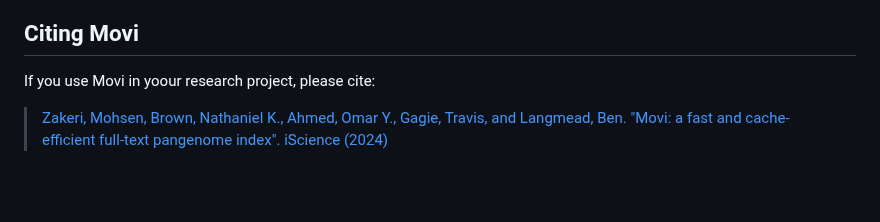
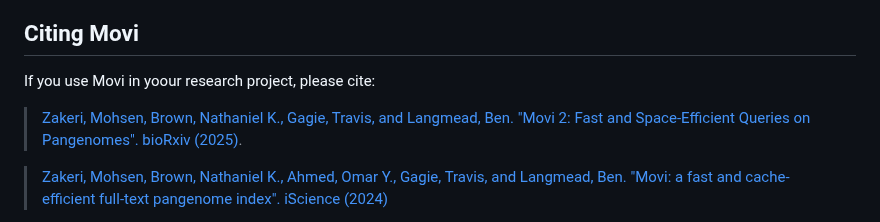
Before and after one commit to mohsenzakeri/Movi, a Markdown page: README.md, the part around the change. Drawn GitHub-style; blank space fills up the shorter version.

```diff
--- a/README.md
+++ b/README.md
@@ -129,6 +129,8 @@ To get the reads which are not present, you cann pass `-v` to the above command.
 ## Citing Movi
 If you use  Movi in yoour research project, please cite:
 
+>[Zakeri, Mohsen, Brown, Nathaniel K., Gagie, Travis, and Langmead, Ben. "Movi 2: Fast and Space-Efficient Queries on Pangenomes". bioRxiv (2025)](https://www.biorxiv.org/content/10.1101/2025.10.16.682873v1).
+
 >[Zakeri, Mohsen, Brown, Nathaniel K., Ahmed, Omar Y., Gagie, Travis, and Langmead, Ben. "Movi: a fast and cache-efficient full-text pangenome index". iScience (2024)](https://www.cell.com/iscience/fulltext/S2589-0042(24)02691-9)
 
 >[Nishimoto, Takaaki, and Yasuo Tabei. "Optimal-time queries on BWT-runs compressed indexes." arXiv preprint arXiv:2006.05104 (2020)](https://arxiv.org/abs/2006.05104).
```
